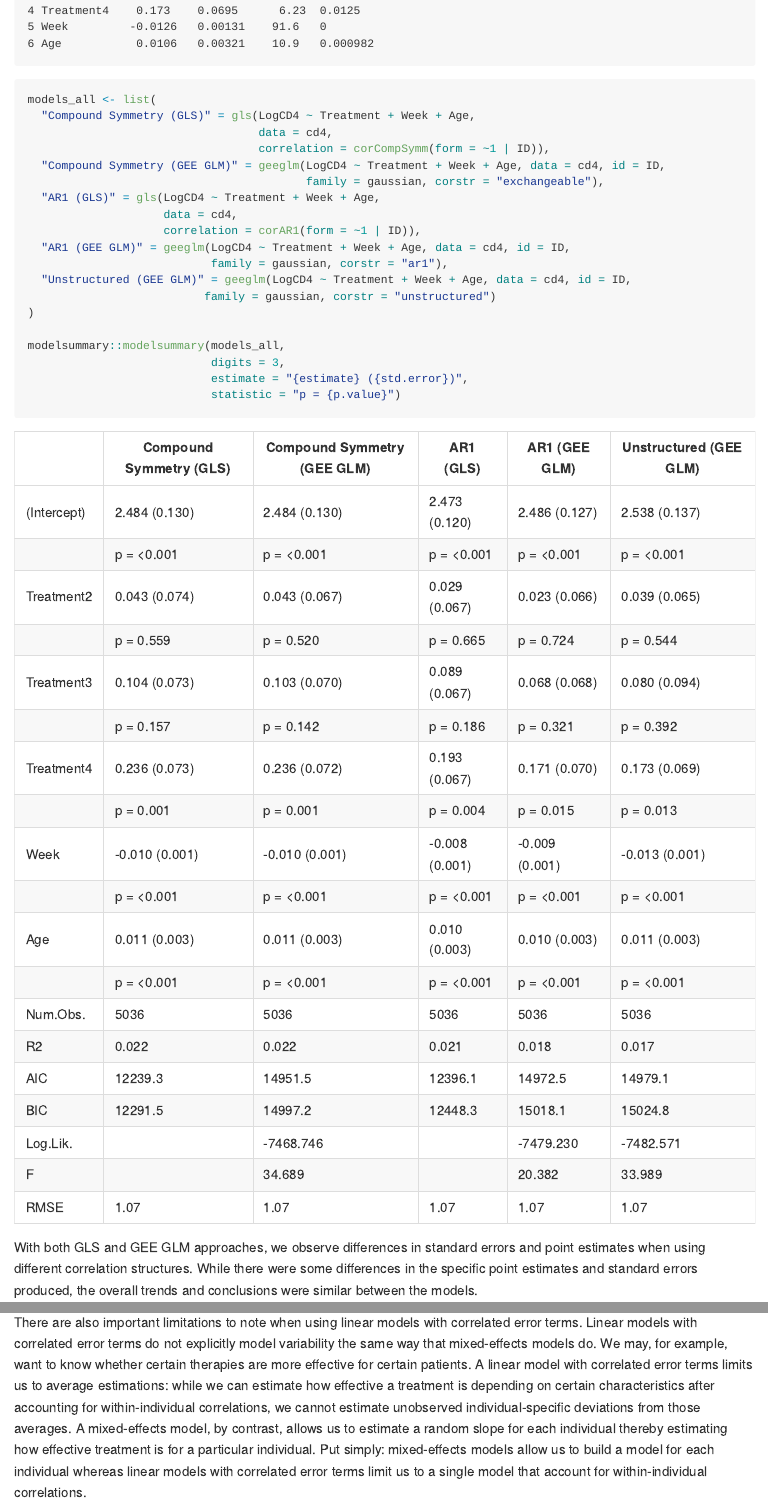
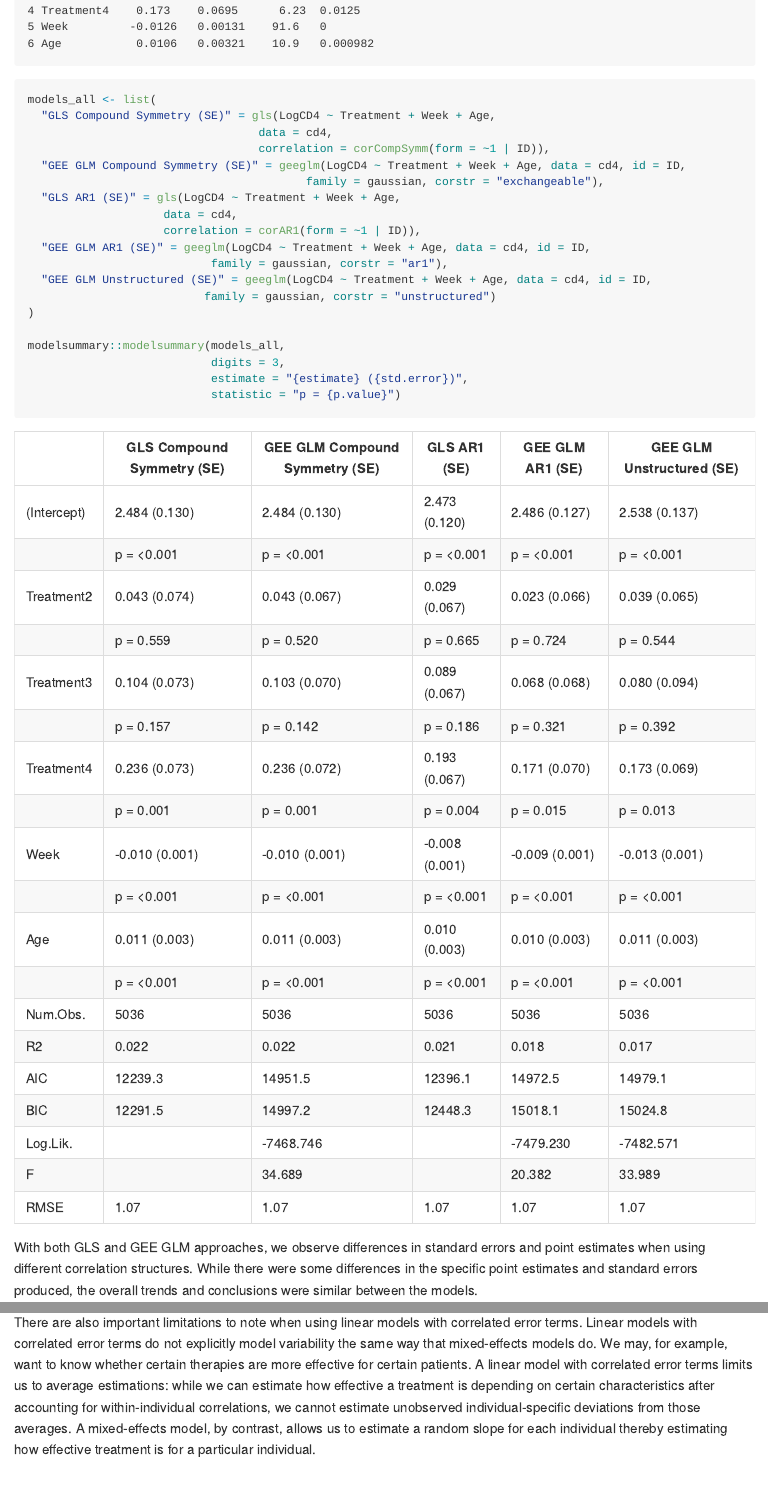
Before and after one commit to andrewfullerton/501-2b, a Quarto document (assignment2.qmd): the page in a window 1100 px wide, from 14110 px down, and a second part further down, joined at a grey line. The pictures show the output file assignment2.md that the author committed with the source, drawn offline in the style of GitHub.

Commit message:
corrected final table title for clarity

````diff
--- a/assignment2.qmd
+++ b/assignment2.qmd
@@ -244,17 +244,17 @@ geeglm(LogCD4 ~ Treatment + Week + Age,
 
 ```{r}
 models_all <- list(
-  "Compound Symmetry (GLS)" = gls(LogCD4 ~ Treatment + Week + Age,
+  "GLS Compound Symmetry (SE)" = gls(LogCD4 ~ Treatment + Week + Age,
                                   data = cd4,
                                   correlation = corCompSymm(form = ~1 | ID)),
-  "Compound Symmetry (GEE GLM)" = geeglm(LogCD4 ~ Treatment + Week + Age, data = cd4, id = ID,
+  "GEE GLM Compound Symmetry (SE)" = geeglm(LogCD4 ~ Treatment + Week + Age, data = cd4, id = ID,
                                          family = gaussian, corstr = "exchangeable"),
-  "AR1 (GLS)" = gls(LogCD4 ~ Treatment + Week + Age,
+  "GLS AR1 (SE)" = gls(LogCD4 ~ Treatment + Week + Age,
                     data = cd4,
                     correlation = corAR1(form = ~1 | ID)),
-  "AR1 (GEE GLM)" = geeglm(LogCD4 ~ Treatment + Week + Age, data = cd4, id = ID,
+  "GEE GLM AR1 (SE)" = geeglm(LogCD4 ~ Treatment + Week + Age, data = cd4, id = ID,
                            family = gaussian, corstr = "ar1"),
-  "Unstructured (GEE GLM)" = geeglm(LogCD4 ~ Treatment + Week + Age, data = cd4, id = ID,
+  "GEE GLM Unstructured (SE)" = geeglm(LogCD4 ~ Treatment + Week + Age, data = cd4, id = ID,
                           family = gaussian, corstr = "unstructured")
 )
 
@@ -286,4 +286,4 @@ A key aspect of linear models with correlated error terms is that the specificat
 
 ### Limitations to linear models with correlated error terms
 
-There are also important limitations to note when using linear models with correlated error terms. Linear models with correlated error terms do not explicitly model variability the same way that mixed-effects models do. We may, for example, want to know whether certain therapies are more effective for certain patients. A linear model with correlated error terms limits us to average estimations: while we can estimate how effective a treatment is depending on certain characteristics after accounting for within-individual correlations, we cannot estimate unobserved individual-specific deviations from those averages. A mixed-effects model, by contrast, allows us to estimate a random slope for each individual thereby estimating how effective treatment is for a particular individual. Put simply: mixed-effects models allow us to build a model for each individual whereas linear models with correlated error terms limit us to a single model that account for within-individual correlations.
+There are also important limitations to note when using linear models with correlated error terms. Linear models with correlated error terms do not explicitly model variability the same way that mixed-effects models do. We may, for example, want to know whether certain therapies are more effective for certain patients. A linear model with correlated error terms limits us to average estimations: while we can estimate how effective a treatment is depending on certain characteristics after accounting for within-individual correlations, we cannot estimate unobserved individual-specific deviations from those averages. A mixed-effects model, by contrast, allows us to estimate a random slope for each individual thereby estimating how effective treatment is for a particular individual.
````
Also changed, not shown: assignment2.md, assignment2_files/figure-commonmark/unnamed-chunk-7-1.png.
